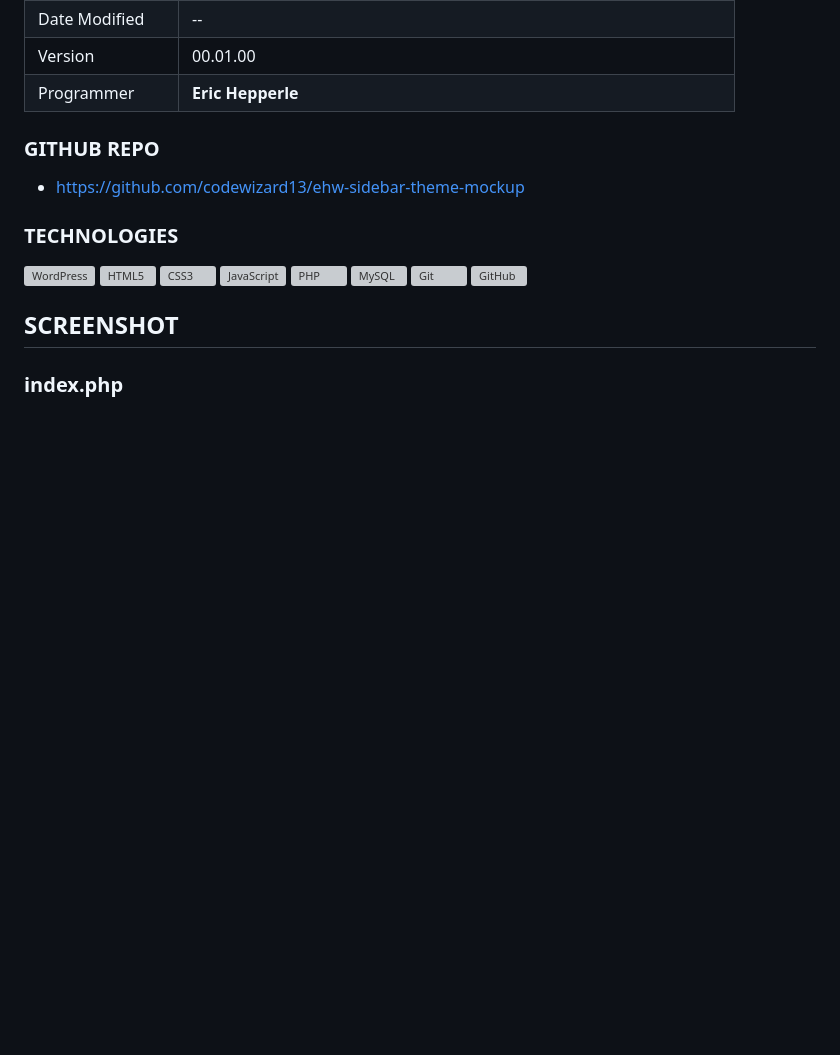
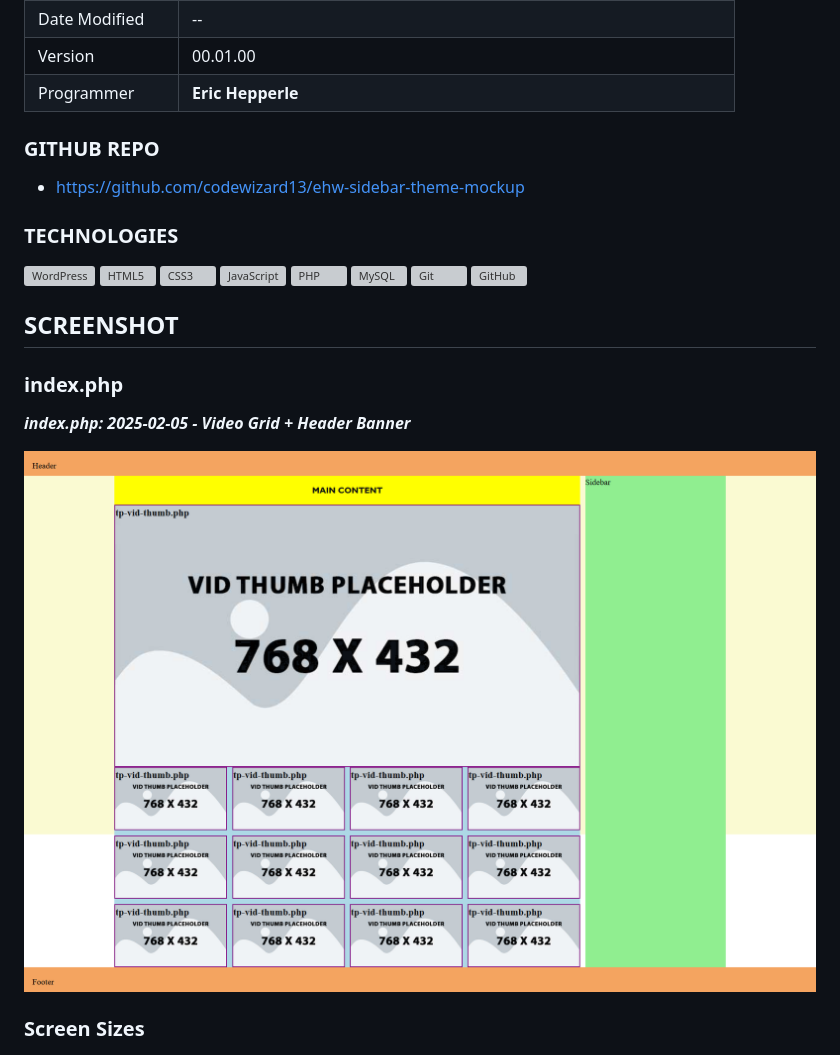
Before and after one commit to codewizard13/ehw-sidebar-theme-mockup, a Markdown page: README.md, the part around the change. Drawn GitHub-style; pictures changed too: screens/screen-002--index-04.png (added); blank space fills up the shorter version; grey boxes are pictures that could not be loaded.

Commit message:
UPDATE README.md:  ADD screenshot

```diff
--- a/README.md
+++ b/README.md
@@ -36,6 +36,11 @@
 
 ### index.php
 
+**_index.php: 2025-02-05 - Video Grid + Header Banner_**
+
+![index.php: 2025-02-05 - Video Grid + Header Banner](/screens/screen-002--index-04.png)
+
+### Screen Sizes
 
 ![index.php [branch 03]](/img/ehd-mockup-sizes-02.jpg)
 
```
